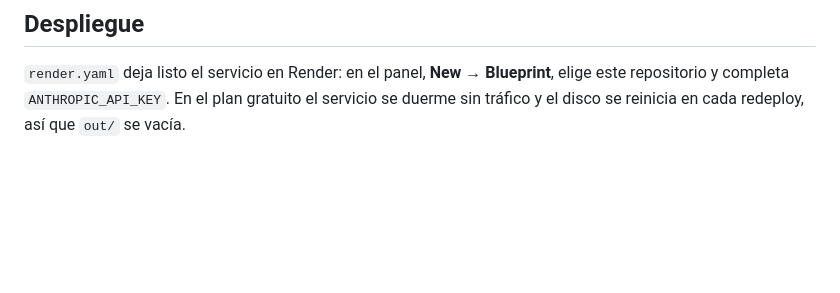
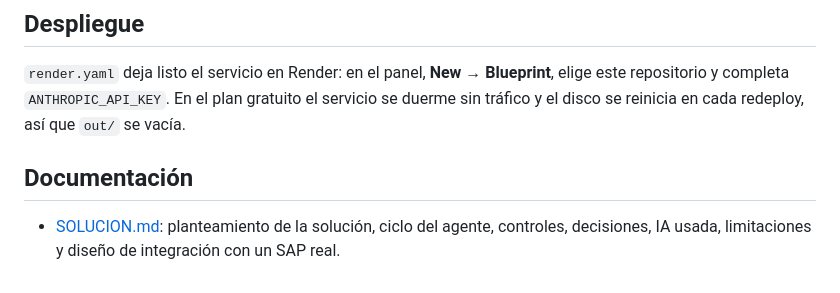
Before and after one commit to sancheztoluisafernanda-cyber/agent-oc-sap, a Markdown page: README.md, the part around the change. GitHub-like rendering; blank space fills up the shorter version.

Commit message:
Agregar sección de documentación al README
Co-Authored-By: Claude Sonnet 5.5 <noreply@anthropic.com>

```diff
--- a/README.md
+++ b/README.md
@@ -97,3 +97,7 @@ render.yaml        despliegue en Render
 ## Despliegue
 
 `render.yaml` deja listo el servicio en Render: en el panel, **New → Blueprint**, elige este repositorio y completa `ANTHROPIC_API_KEY`. En el plan gratuito el servicio se duerme sin tráfico y el disco se reinicia en cada redeploy, así que `out/` se vacía.
+
+## Documentación
+
+- [SOLUCION.md](SOLUCION.md): planteamiento de la solución, ciclo del agente, controles, decisiones, IA usada, limitaciones y diseño de integración con un SAP real.
```
